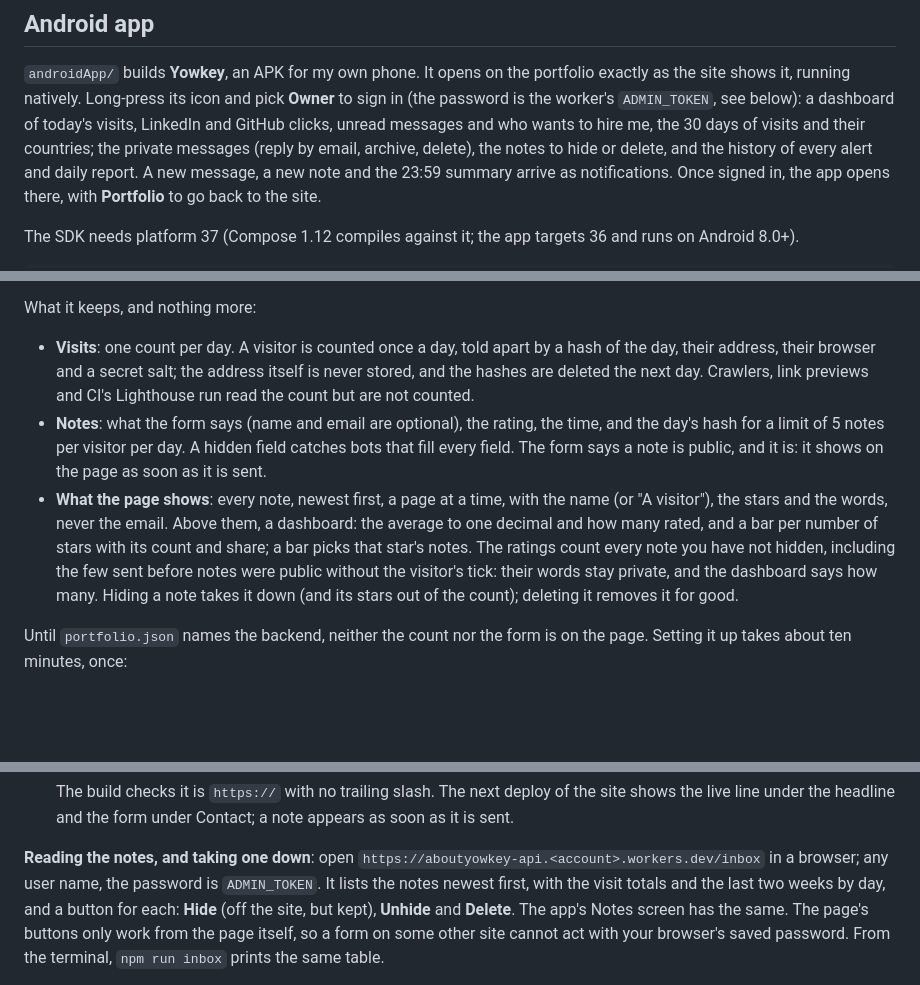
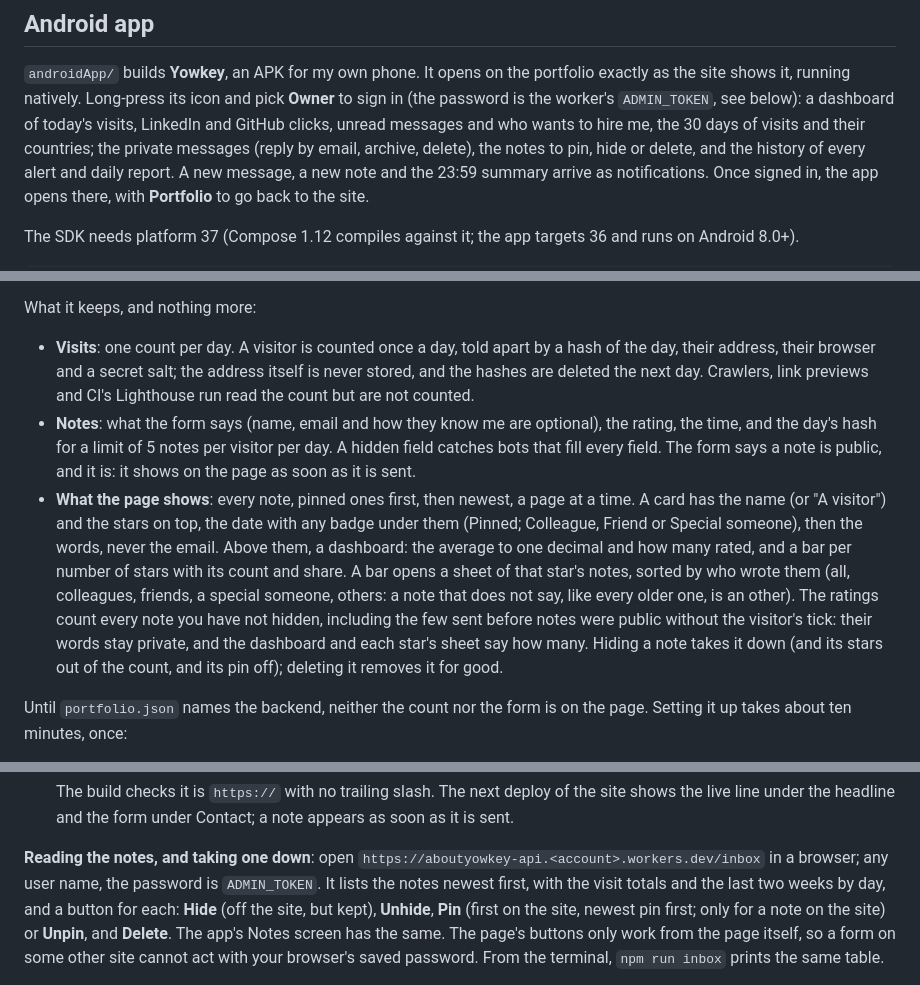
Before and after one commit to Yowkylito/AboutYowkey, a Markdown page: README.md, 3 parts joined by grey strips. GitHub-like rendering; blank space fills up the shorter version.

Commit message:
docs: star sheets, the relation sorter, pins and the new note card
Co-Authored-By: Claude Opus 5.5 <noreply@anthropic.com>

```diff
--- a/README.md
+++ b/README.md
@@ -202,7 +202,7 @@ One-time setup: **Settings → Pages → Source: GitHub Actions**.
 `androidApp/` builds **Yowkey**, an APK for my own phone. It opens on the portfolio exactly as the site shows it,
 running natively. Long-press its icon and pick **Owner** to sign in (the password is the worker's `ADMIN_TOKEN`, see
 below): a dashboard of today's visits, LinkedIn and GitHub clicks, unread messages and who wants to hire me, the 30
-days of visits and their countries; the private messages (reply by email, archive, delete), the notes to hide or
+days of visits and their countries; the private messages (reply by email, archive, delete), the notes to pin, hide or
 delete, and the history of every alert and daily report. A new message, a new note and the 23:59 summary arrive as
 notifications. Once signed in, the app opens there, with **Portfolio** to go back to the site.
 
@@ -262,15 +262,17 @@ What it keeps, and nothing more:
 - **Visits**: one count per day. A visitor is counted once a day, told apart by a hash of the day, their address,
   their browser and a secret salt; the address itself is never stored, and the hashes are deleted the next day.
   Crawlers, link previews and CI's Lighthouse run read the count but are not counted.
-- **Notes**: what the form says (name and email are optional), the rating, the time, and the day's hash for a limit
-  of 5 notes per visitor per day. A hidden field catches bots that fill every field. The form says a note is public,
+- **Notes**: what the form says (name, email and how they know me are optional), the rating, the time, and the
+  day's hash for a limit of 5 notes per visitor per day. A hidden field catches bots that fill every field. The form says a note is public,
   and it is: it shows on the page as soon as it is sent.
-- **What the page shows**: every note, newest first, a page at a time, with the name (or "A visitor"), the stars and
-  the words, never the email. Above them, a dashboard: the average to one decimal and how many rated, and a bar per
-  number of stars with its count and share; a bar picks that star's notes. The ratings count every note you have not
-  hidden, including the few sent before notes were public without the visitor's tick: their words stay private, and
-  the dashboard says how many. Hiding a note takes it down (and its stars out of the count); deleting it removes it
-  for good.
+- **What the page shows**: every note, pinned ones first, then newest, a page at a time. A card has the name (or "A
+  visitor") and the stars on top, the date with any badge under them (Pinned; Colleague, Friend or Special someone),
+  then the words, never the email. Above them, a dashboard: the average to one decimal and how many rated, and a bar
+  per number of stars with its count and share. A bar opens a sheet of that star's notes, sorted by who wrote them
+  (all, colleagues, friends, a special someone, others: a note that does not say, like every older one, is an
+  other). The ratings count every note you have not hidden, including the few sent before notes were public without
+  the visitor's tick: their words stay private, and the dashboard and each star's sheet say how many. Hiding a note
+  takes it down (and its stars out of the count, and its pin off); deleting it removes it for good.
 
 Until `portfolio.json` names the backend, neither the count nor the form is on the page. Setting it up takes about
 ten minutes, once:
@@ -321,8 +323,8 @@ ten minutes, once:
 
 **Reading the notes, and taking one down**: open `https://aboutyowkey-api.<account>.workers.dev/inbox` in a browser;
 any user name, the password is `ADMIN_TOKEN`. It lists the notes newest first, with the visit totals and the last two
-weeks by day, and a button for each: **Hide** (off the site, but kept), **Unhide** and **Delete**. The app's Notes
-screen has the same. The page's buttons only work from the
+weeks by day, and a button for each: **Hide** (off the site, but kept), **Unhide**, **Pin** (first on the site, newest
+pin first; only for a note on the site) or **Unpin**, and **Delete**. The app's Notes screen has the same. The page's buttons only work from the
 page itself, so a form on some other site cannot act with your browser's saved password. From the terminal,
 `npm run inbox` prints the same table.
 
```
Also changed, not shown: docs/ARCHITECTURE.md (+1 -1 lines), docs/READINESS.md (+2 -0 lines).
